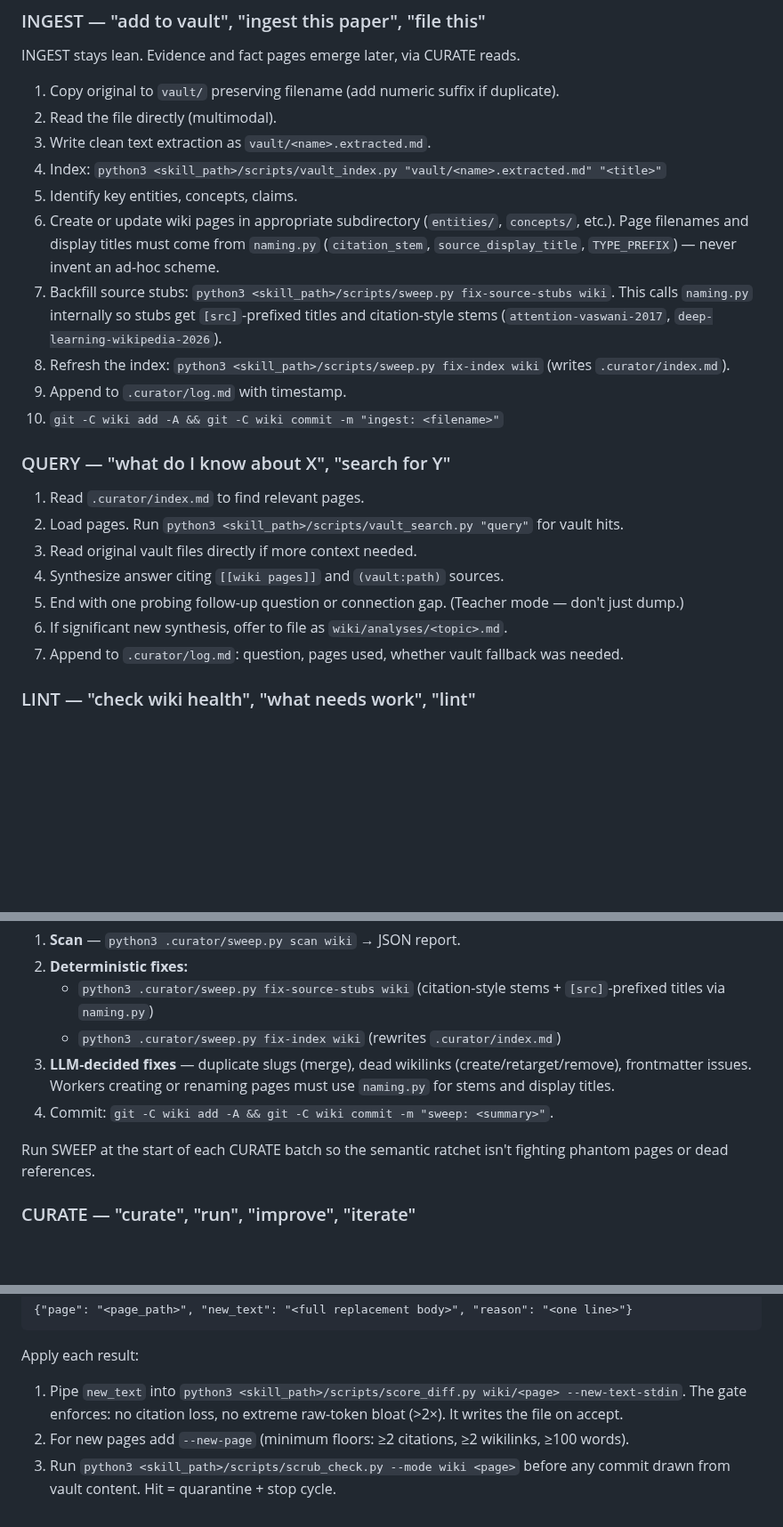
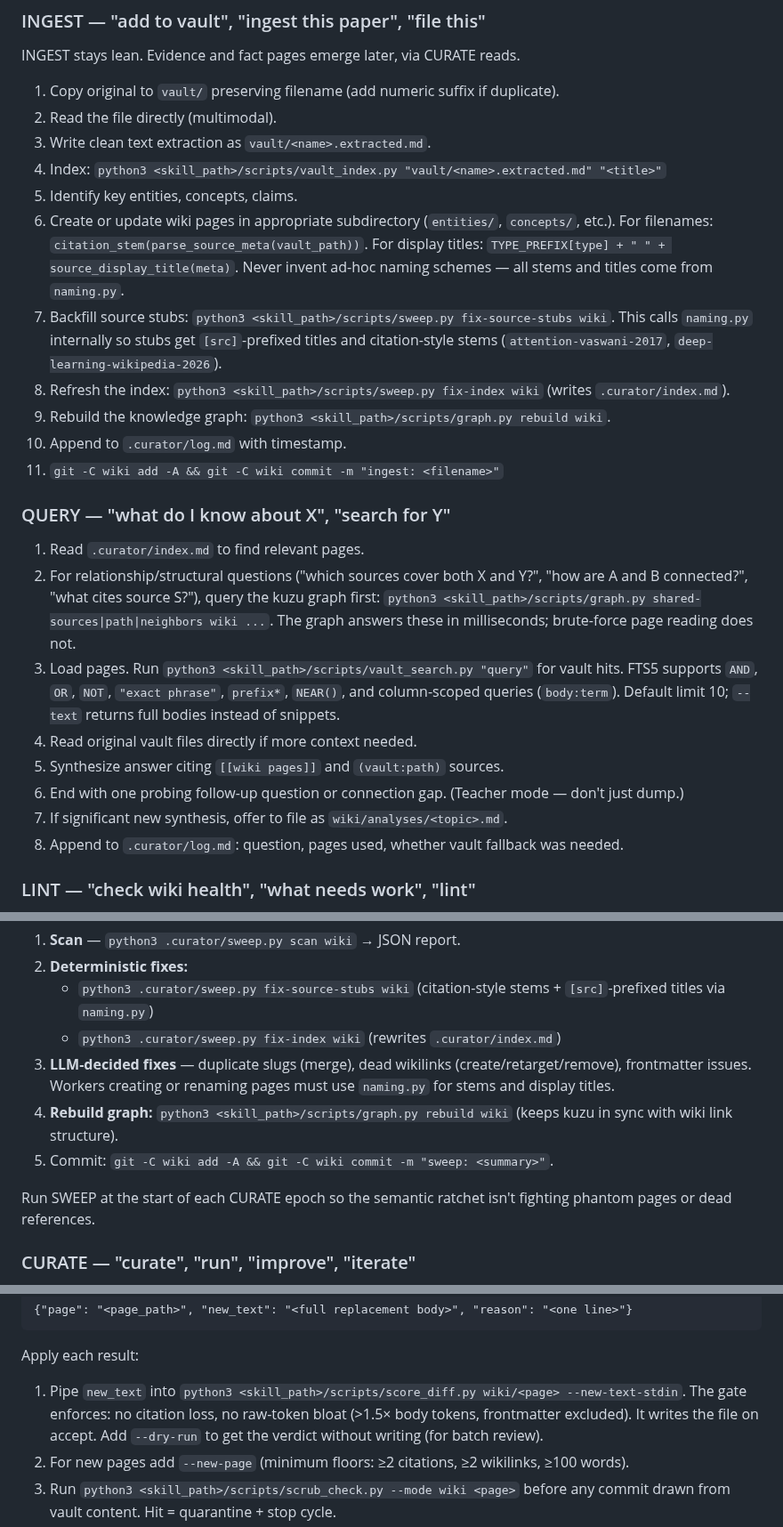
Before and after one commit to benjsmith/curiosity-engine, a Markdown page: SKILL.md, 3 parts joined by grey strips. Shown at 89% size. Rendered like a GitHub page; blank space fills up the shorter version.

```diff
--- a/SKILL.md
+++ b/SKILL.md
@@ -126,21 +138,23 @@ INGEST stays lean. Evidence and fact pages emerge later, via CURATE reads.
 3. Write clean text extraction as `vault/<name>.extracted.md`.
 4. Index: `python3 <skill_path>/scripts/vault_index.py "vault/<name>.extracted.md" "<title>"`
 5. Identify key entities, concepts, claims.
-6. Create or update wiki pages in appropriate subdirectory (`entities/`, `concepts/`, etc.). Page filenames and display titles must come from `naming.py` (`citation_stem`, `source_display_title`, `TYPE_PREFIX`) — never invent an ad-hoc scheme.
+6. Create or update wiki pages in appropriate subdirectory (`entities/`, `concepts/`, etc.). For filenames: `citation_stem(parse_source_meta(vault_path))`. For display titles: `TYPE_PREFIX[type] + " " + source_display_title(meta)`. Never invent ad-hoc naming schemes — all stems and titles come from `naming.py`.
 7. Backfill source stubs: `python3 <skill_path>/scripts/sweep.py fix-source-stubs wiki`. This calls `naming.py` internally so stubs get `[src]`-prefixed titles and citation-style stems (`attention-vaswani-2017`, `deep-learning-wikipedia-2026`).
 8. Refresh the index: `python3 <skill_path>/scripts/sweep.py fix-index wiki` (writes `.curator/index.md`).
-9. Append to `.curator/log.md` with timestamp.
-10. `git -C wiki add -A && git -C wiki commit -m "ingest: <filename>"`
+9. Rebuild the knowledge graph: `python3 <skill_path>/scripts/graph.py rebuild wiki`.
+10. Append to `.curator/log.md` with timestamp.
+11. `git -C wiki add -A && git -C wiki commit -m "ingest: <filename>"`
 
 ### QUERY — "what do I know about X", "search for Y"
 
 1. Read `.curator/index.md` to find relevant pages.
-2. Load pages. Run `python3 <skill_path>/scripts/vault_search.py "query"` for vault hits.
-3. Read original vault files directly if more context needed.
-4. Synthesize answer citing `[[wiki pages]]` and `(vault:path)` sources.
-5. End with one probing follow-up question or connection gap. (Teacher mode — don't just dump.)
-6. If significant new synthesis, offer to file as `wiki/analyses/<topic>.md`.
-7. Append to `.curator/log.md`: question, pages used, whether vault fallback was needed.
+2. For relationship/structural questions ("which sources cover both X and Y?", "how are A and B connected?", "what cites source S?"), query the kuzu graph first: `python3 <skill_path>/scripts/graph.py shared-sources|path|neighbors wiki ...`. The graph answers these in milliseconds; brute-force page reading does not.
+3. Load pages. Run `python3 <skill_path>/scripts/vault_search.py "query"` for vault hits. FTS5 supports `AND`, `OR`, `NOT`, `"exact phrase"`, `prefix*`, `NEAR()`, and column-scoped queries (`body:term`). Default limit 10; `--text` returns full bodies instead of snippets.
+4. Read original vault files directly if more context needed.
+5. Synthesize answer citing `[[wiki pages]]` and `(vault:path)` sources.
+6. End with one probing follow-up question or connection gap. (Teacher mode — don't just dump.)
+7. If significant new synthesis, offer to file as `wiki/analyses/<topic>.md`.
+8. Append to `.curator/log.md`: question, pages used, whether vault fallback was needed.
 
 ### LINT — "check wiki health", "what needs work", "lint"
 
@@ -166,9 +180,10 @@ Mechanical whole-wiki hygiene. Distinct from CURATE's semantic ratchet: SWEEP ru
    - `python3 .curator/sweep.py fix-source-stubs wiki` (citation-style stems + `[src]`-prefixed titles via `naming.py`)
    - `python3 .curator/sweep.py fix-index wiki` (rewrites `.curator/index.md`)
 3. **LLM-decided fixes** — duplicate slugs (merge), dead wikilinks (create/retarget/remove), frontmatter issues. Workers creating or renaming pages must use `naming.py` for stems and display titles.
-4. Commit: `git -C wiki add -A && git -C wiki commit -m "sweep: <summary>"`.
+4. **Rebuild graph:** `python3 <skill_path>/scripts/graph.py rebuild wiki` (keeps kuzu in sync with wiki link structure).
+5. Commit: `git -C wiki add -A && git -C wiki commit -m "sweep: <summary>"`.
 
-Run SWEEP at the start of each CURATE batch so the semantic ratchet isn't fighting phantom pages or dead references.
+Run SWEEP at the start of each CURATE epoch so the semantic ratchet isn't fighting phantom pages or dead references.
 
 ### CURATE — "curate", "run", "improve", "iterate"
 
@@ -199,7 +214,7 @@ For each target, read the relevant page(s) and vault material, then fan out `par
 
 Apply each result:
 
-1. Pipe `new_text` into `python3 <skill_path>/scripts/score_diff.py wiki/<page> --new-text-stdin`. The gate enforces: no citation loss, no extreme raw-token bloat (>2×). It writes the file on accept.
+1. Pipe `new_text` into `python3 <skill_path>/scripts/score_diff.py wiki/<page> --new-text-stdin`. The gate enforces: no citation loss, no raw-token bloat (>1.5× body tokens, frontmatter excluded). It writes the file on accept. Add `--dry-run` to get the verdict without writing (for batch review).
 2. For new pages add `--new-page` (minimum floors: ≥2 citations, ≥2 wikilinks, ≥100 words).
 3. Run `python3 <skill_path>/scripts/scrub_check.py --mode wiki <page>` before any commit drawn from vault content. Hit = quarantine + stop cycle.
 4. For exploration / connection / new-page edits that pass the mechanical gate, run the **fresh-context reviewer** (a separate `reviewer_model` Agent — NOT the worker, NOT you). Use the reviewer template in `.curator/prompts.md`. Accept on `accept`; revert on `reject`; log `flag_for_human` under `## human-review-queue` in `.curator/log.md`.
```
Also changed, not shown: other parts of SKILL.md (+16 -4 lines).
